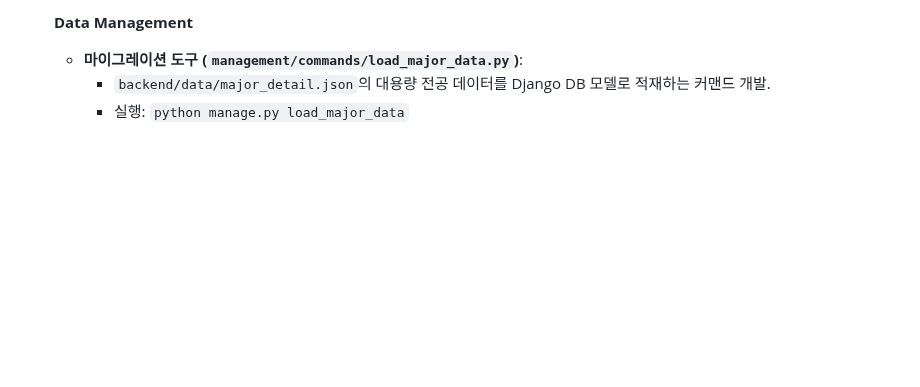
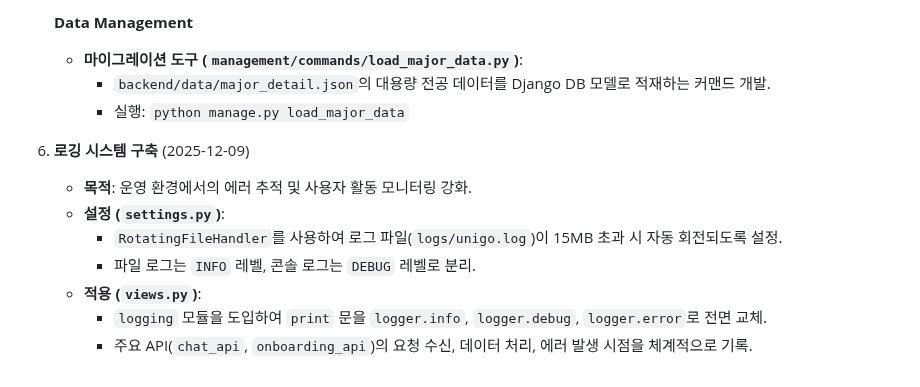
Before and after one commit to SKN19-3rd-1team/Unigo, a Markdown page: docs/fixed_log.md, the part around the change. GitHub-like rendering; blank space fills up the shorter version.

Commit message:
docs : logging 시스템 구축 문서

```diff
--- a/docs/fixed_log.md
+++ b/docs/fixed_log.md
@@ -45,3 +45,12 @@
    - **마이그레이션 도구 (`management/commands/load_major_data.py`)**:
      - `backend/data/major_detail.json`의 대용량 전공 데이터를 Django DB 모델로 적재하는 커맨드 개발.
      - 실행: `python manage.py load_major_data`
+
+6. **로깅 시스템 구축** (2025-12-09)
+   - **목적**: 운영 환경에서의 에러 추적 및 사용자 활동 모니터링 강화.
+   - **설정 (`settings.py`)**:
+     - `RotatingFileHandler`를 사용하여 로그 파일(`logs/unigo.log`)이 15MB 초과 시 자동 회전되도록 설정.
+     - 파일 로그는 `INFO` 레벨, 콘솔 로그는 `DEBUG` 레벨로 분리.
+   - **적용 (`views.py`)**:
+     - `logging` 모듈을 도입하여 `print` 문을 `logger.info`, `logger.debug`, `logger.error`로 전면 교체.
+     - 주요 API(`chat_api`, `onboarding_api`)의 요청 수신, 데이터 처리, 에러 발생 시점을 체계적으로 기록.
```
Also changed, not shown: docs/feature_implementation_logging.md (added, +71 -0 lines).
